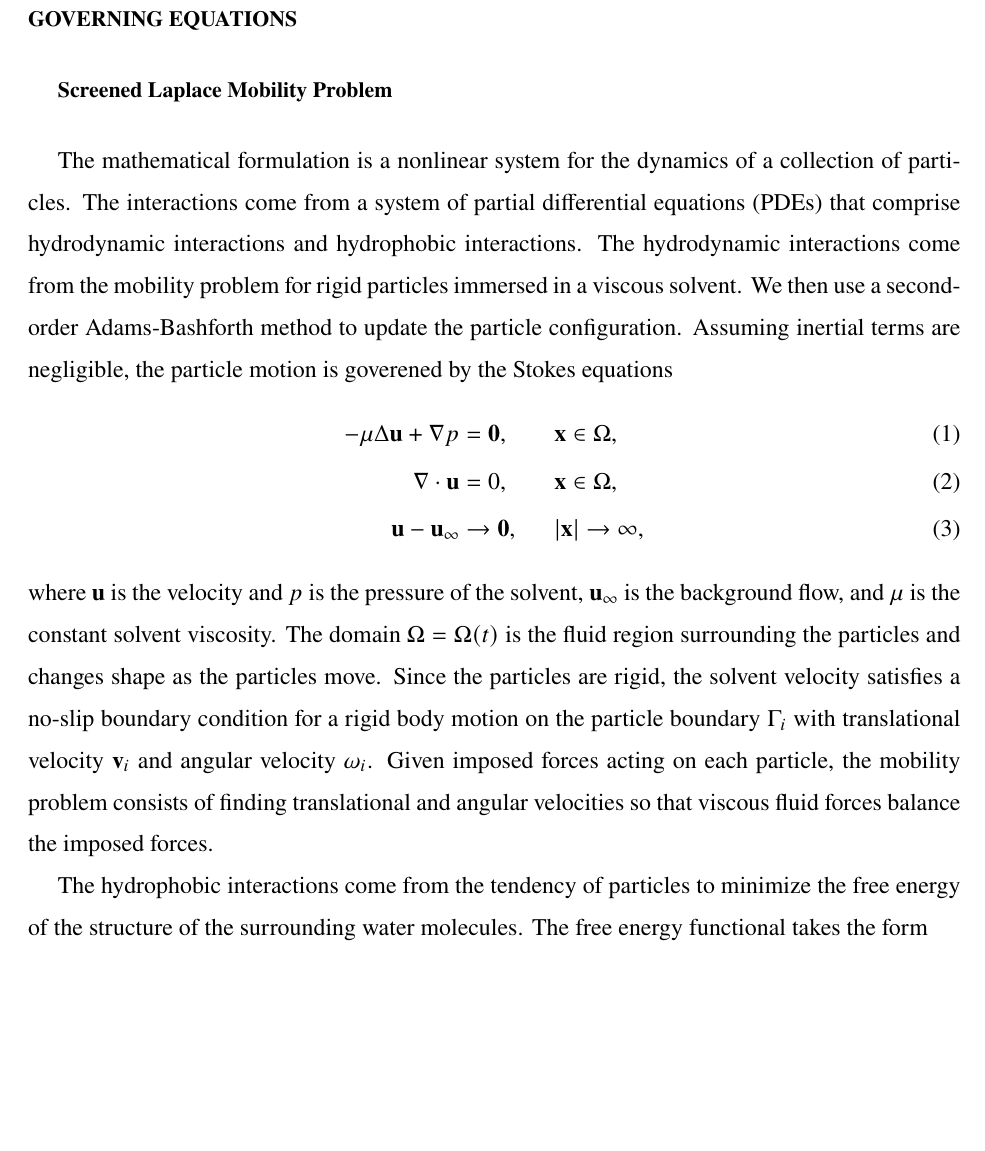
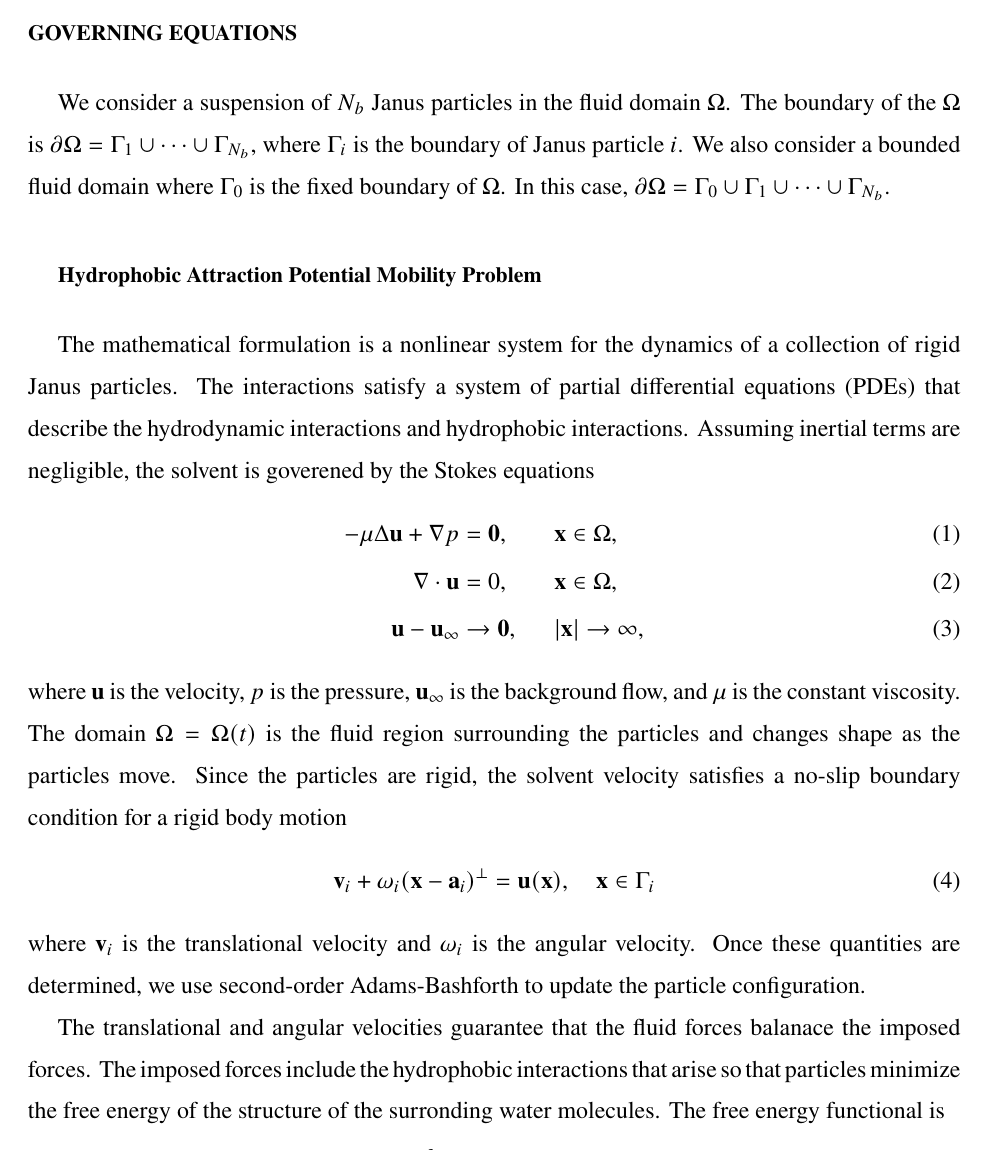
Before and after one commit to quaife/lipid_dynamics, a LaTeX paper (doc/PRF2022/PRF_main.tex): part of page 2 of 11, cut so that both start at the same text, the shorter picture padded with empty space. Compiled offline with pdfLaTeX.

Commit message:
starting on methods section

```diff
--- a/doc/PRF2022/PRF_main.tex
+++ b/doc/PRF2022/PRF_main.tex
@@ -184,48 +184,49 @@ Channel Flow:
 
 %%%
 
+\section{Governing Equations}
+We consider a suspension of $N_b$ Janus particles in the fluid domain
+$\Omega$. The boundary of the $\Omega$ is $\bd\Omega = \Gamma_1 \cup
+\cdots \cup \Gamma_{N_b}$, where $\Gamma_i$ is the boundary of Janus
+particle $i$. We also consider a bounded fluid domain where $\Gamma_0$
+is the fixed boundary of $\Omega$. In this case, $\bd\Omega = \Gamma_0
+\cup \Gamma_1 \cup \cdots \cup \Gamma_{N_b}$.
 
-\section{Governing Equations}
-
-
-\subsection{Screened Laplace Mobility Problem}
-
-
+%%%
+\subsection{Hydrophobic Attraction Potential Mobility Problem}
 The mathematical formulation is a nonlinear system for the dynamics of a
-collection of particles. The interactions come from a system of
-partial differential equations (PDEs) that comprise hydrodynamic
-interactions and hydrophobic interactions.
-The hydrodynamic interactions come from the mobility problem for rigid
-particles immersed in a viscous solvent. We then use a
-second-order Adams-Bashforth method to update the particle configuration.
-Assuming inertial terms are
-negligible, the particle motion is goverened by the Stokes equations
+collection of rigid Janus particles. The interactions satisfy a system
+of partial differential equations (PDEs) that describe the hydrodynamic
+interactions and hydrophobic interactions. Assuming inertial terms are
+negligible, the solvent is goverened by the Stokes equations
 \begin{alignat}{3}
 \label{eq:stokes}
   -\mu \Delta \uu + \nabla p &= \mathbf{0},     && \xx \in \Omega, \\
   \nabla\cdot \uu &= 0, \qquad && \xx \in \Omega, \\
   \uu - \uu_\infty &\to \mathbf{0}, && |\xx| \to \infty,
 \end{alignat}
-where $\uu$ is the velocity and $p$ is the pressure of the solvent,
-$\uu_\infty$ is the background flow, and $\mu$ is the constant solvent
-viscosity. The domain $\Omega = \Omega(t)$ is the fluid region surrounding the
-particles and changes shape as the particles move.
-Since the particles are rigid, the solvent velocity satisfies
-a no-slip boundary condition for a rigid body motion
-on the particle boundary $\Gamma_i$ with translational velocity $\vv_i$
-and angular velocity $\omega_i$.
-Given imposed forces acting on each
-particle, the mobility problem consists of finding
-translational and angular velocities so that viscous fluid forces
-balance the imposed forces.
+where $\uu$ is the velocity, $p$ is the pressure, $\uu_\infty$ is the
+background flow, and $\mu$ is the constant viscosity. The domain $\Omega
+= \Omega(t)$ is the fluid region surrounding the particles and changes
+shape as the particles move. Since the particles are rigid, the solvent
+velocity satisfies a no-slip boundary condition for a rigid body motion
+\begin{align}
+  \vv_i + \omega_i (\xx - \aa_i)^\perp = \uu(\xx),
+    \quad \xx \in \Gamma_i
+\end{align}
+where $\vv_i$ is the translational velocity and $\omega_i$ is the
+angular velocity. Once these quantities are determined, we use
+second-order Adams-Bashforth to update the particle configuration.
 
-The hydrophobic interactions come from the tendency of particles to
-minimize the free energy of the structure of the surrounding water
-molecules. The free energy functional takes the form
-\begin{equation}
+The translational and angular velocities guarantee that the fluid forces
+balanace the imposed forces. The imposed forces include the hydrophobic
+interactions that arise so that particles minimize the free energy of
+the structure of the surronding water molecules. The free energy
+functional is
+\begin{align}
 \label{eq:free_energy}
   F[u] = C \int_{\Omega} \left(\rho |\nabla u|^2 + \rho^{-1} f(u)\right)
   \,d\xx,
-\end{equation}
+\end{align}
 where $u$ is an order parameter for the structure of water, $\rho$ is a
 decay length, $C$ is a constant, and $f(u)$ is a potential.
```
Also changed, not shown: doc/PRF2022/PRF_main.tex (24 more changed lines).
